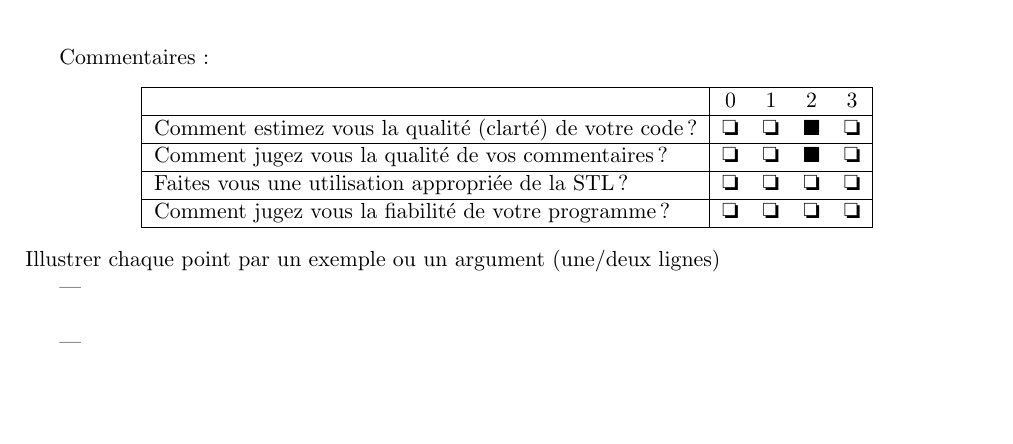
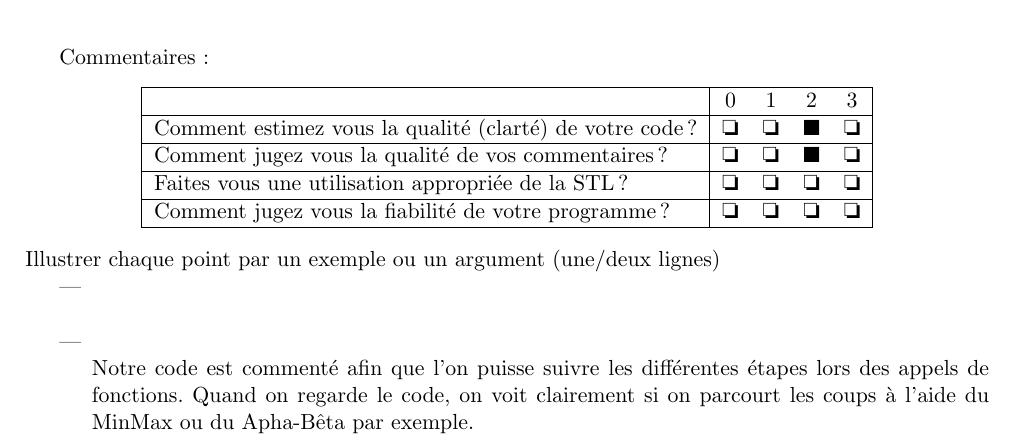
Before and after one commit to TheophileBayet/Blobwar, a LaTeX document (rapport_final.tex): part of page 1 of 4, cut so that both start at the same text, the shorter picture padded with empty space. Compiled offline with pdfLaTeX.

Commit message:
idem, rapport et comm

```diff
--- a/rapport_final.tex
+++ b/rapport_final.tex
@@ -89,7 +89,7 @@ Comment jugez vous la fiabilité de votre programme ? & \ding{111} & \ding{111}
 Illustrer  chaque point par un exemple ou un argument (une/deux lignes)
 \begin{itemize}
 \item~\\~
-\item~\\~
+\item~\\~ Notre code est commenté afin que l'on puisse suivre les différentes étapes lors des appels de fonctions. Quand on regarde le code, on voit clairement si on parcourt les coups à l'aide du MinMax ou du Apha-Bêta par exemple.
 \item~\\~
 \item~\\~
 \end{itemize}
```
Also changed, not shown: 1 other file.
